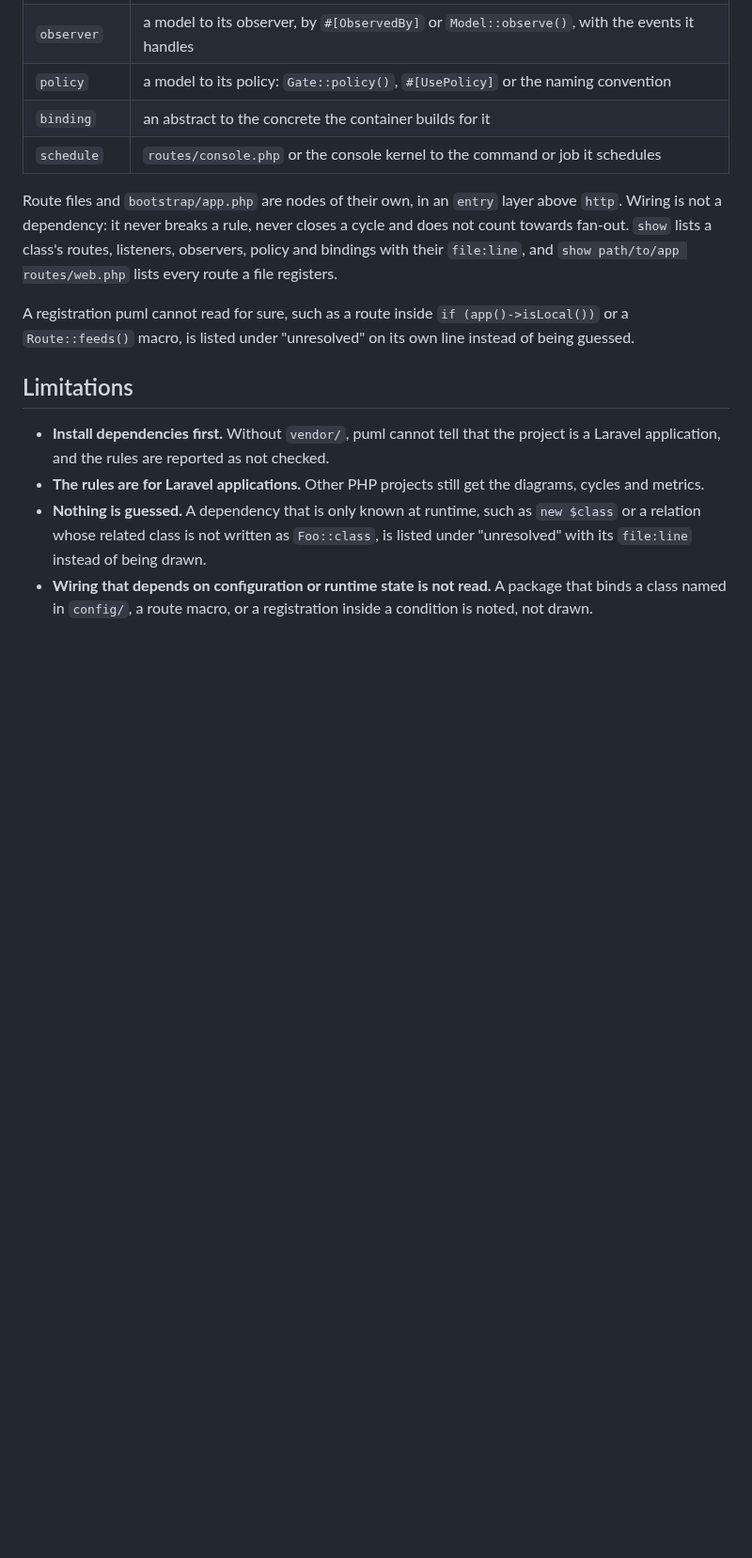
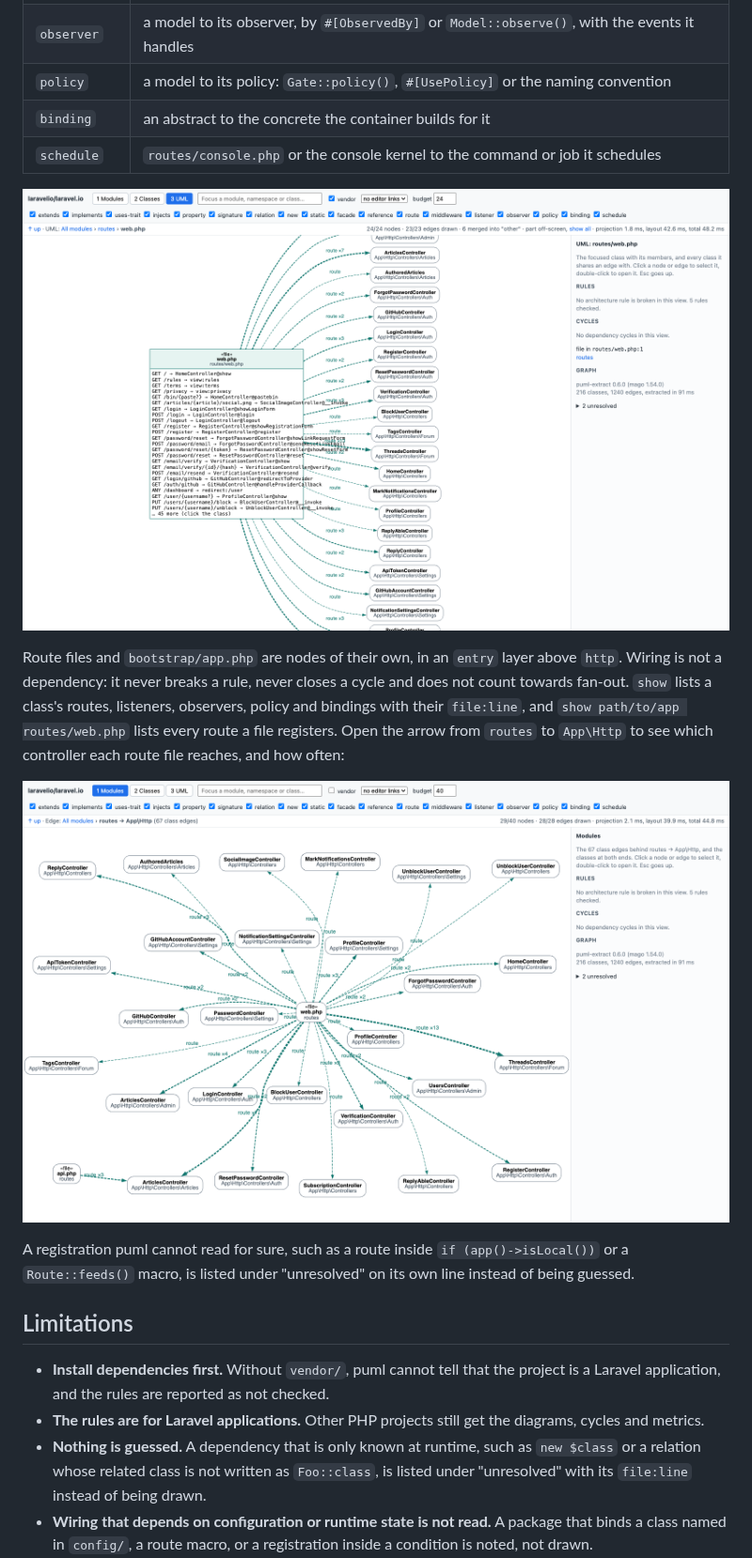
Before and after one commit to kauffinger/puml, a Markdown page: README.md, the part around one of its changes. Shown at 94% size. Drawn GitHub-style; pictures changed too: assets/screenshots/routes-edge.png (added), assets/screenshots/routes.png (added); blank space fills up the shorter version.

```diff
--- a/README.md
+++ b/README.md
@@ -373,10 +373,15 @@ from the place that registers them to the class that handles them:
 | `binding` | an abstract to the concrete the container builds for it |
 | `schedule` | `routes/console.php` or the console kernel to the command or job it schedules |
 
+![routes/web.php of laravel.io as a UML box listing its routes, with a dashed arrow to each controller](assets/screenshots/routes.png)
+
 Route files and `bootstrap/app.php` are nodes of their own, in an `entry` layer above `http`. Wiring is
 not a dependency: it never breaks a rule, never closes a cycle and does not count towards fan-out. `show`
 lists a class's routes, listeners, observers, policy and bindings with their `file:line`, and
-`show path/to/app routes/web.php` lists every route a file registers.
+`show path/to/app routes/web.php` lists every route a file registers. Open the arrow from `routes` to
+`App\Http` to see which controller each route file reaches, and how often:
+
+![The edge view routes to App\Http: web.php and api.php with a dashed route arrow to each controller](assets/screenshots/routes-edge.png)
 
 A registration puml cannot read for sure, such as a route inside `if (app()->isLocal())` or a
 `Route::feeds()` macro, is listed under "unresolved" on its own line instead of being guessed.
```
Also changed, not shown: other parts of README.md (+4 -4 lines), CONTRIBUTING.md (+4 -2 lines), assets/screenshots/edge.png, assets/screenshots/http.png, assets/screenshots/modules.png, assets/screenshots/thread.png, 3 other files.
